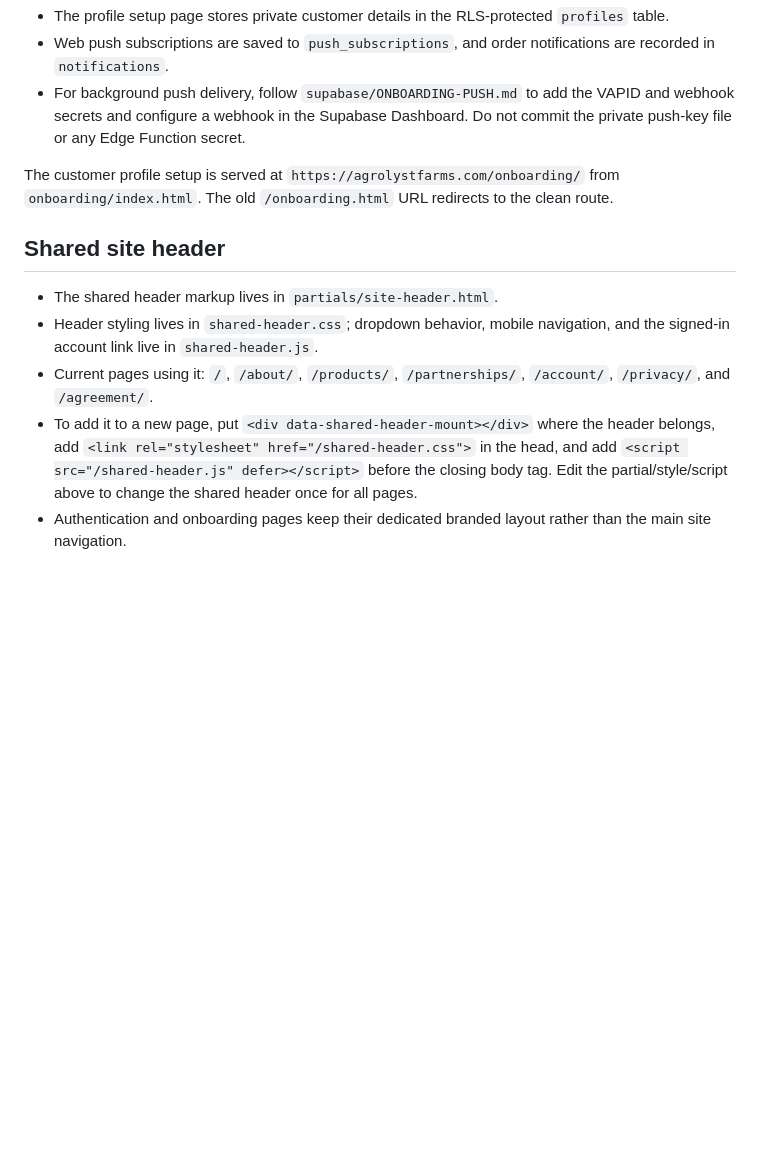
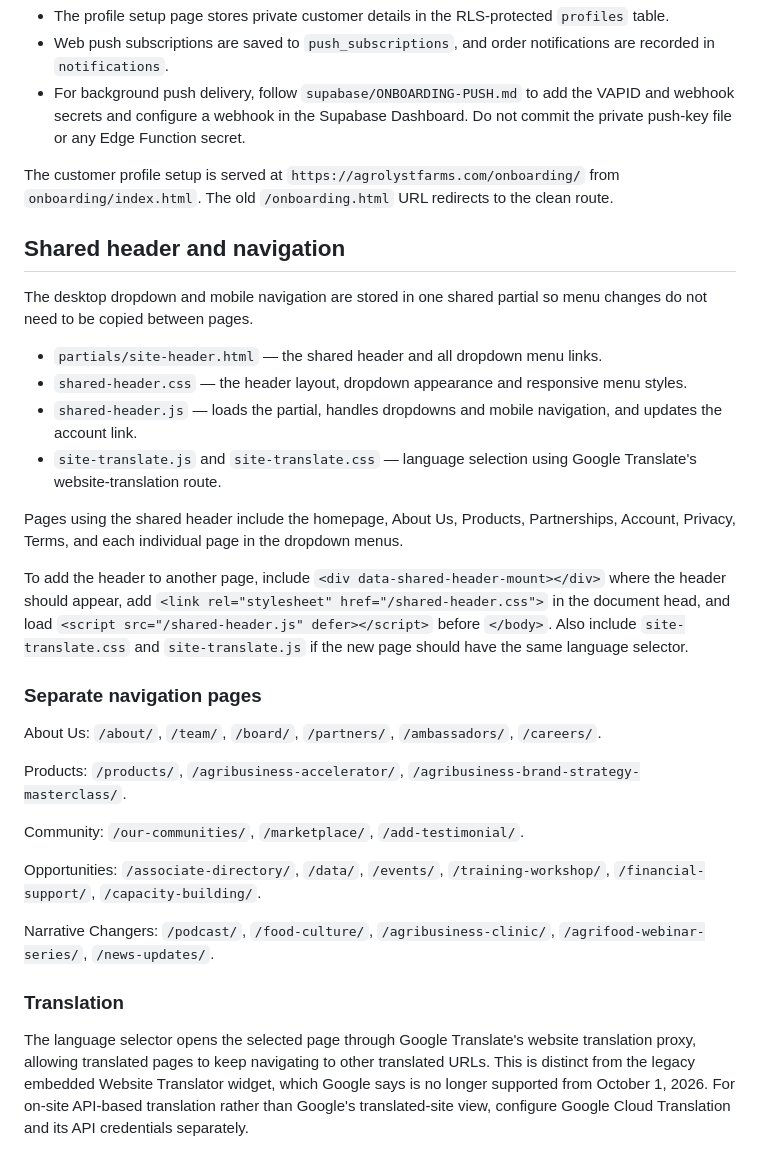
Before and after one commit to agrolyst/agrolystfarms, a Markdown page: README.md, the part around the change. Drawn GitHub-style; blank space fills up the shorter version.

Commit message:
Document expanded shared navigation pages and Google Translate selector

```diff
--- a/README.md
+++ b/README.md
@@ -29,11 +29,31 @@ Google decides what it displays in Search after it crawls the live deployment. D
 - For background push delivery, follow `supabase/ONBOARDING-PUSH.md` to add the VAPID and webhook secrets and configure a webhook in the Supabase Dashboard. Do not commit the private push-key file or any Edge Function secret.
 
 The customer profile setup is served at `https://agrolystfarms.com/onboarding/` from `onboarding/index.html`. The old `/onboarding.html` URL redirects to the clean route.
+## Shared header and navigation
 
-## Shared site header
+The desktop dropdown and mobile navigation are stored in one shared partial so menu changes do not need to be copied between pages.
 
-- The shared header markup lives in `partials/site-header.html`.
-- Header styling lives in `shared-header.css`; dropdown behavior, mobile navigation, and the signed-in account link live in `shared-header.js`.
-- Current pages using it: `/`, `/about/`, `/products/`, `/partnerships/`, `/account/`, `/privacy/`, and `/agreement/`.
-- To add it to a new page, put `<div data-shared-header-mount></div>` where the header belongs, add `<link rel="stylesheet" href="/shared-header.css">` in the head, and add `<script src="/shared-header.js" defer></script>` before the closing body tag. Edit the partial/style/script above to change the shared header once for all pages.
-- Authentication and onboarding pages keep their dedicated branded layout rather than the main site navigation.
+- `partials/site-header.html` — the shared header and all dropdown menu links.
+- `shared-header.css` — the header layout, dropdown appearance and responsive menu styles.
+- `shared-header.js` — loads the partial, handles dropdowns and mobile navigation, and updates the account link.
+- `site-translate.js` and `site-translate.css` — language selection using Google Translate's website-translation route.
+
+Pages using the shared header include the homepage, About Us, Products, Partnerships, Account, Privacy, Terms, and each individual page in the dropdown menus.
+
+To add the header to another page, include `<div data-shared-header-mount></div>` where the header should appear, add `<link rel="stylesheet" href="/shared-header.css">` in the document head, and load `<script src="/shared-header.js" defer></script>` before `</body>`. Also include `site-translate.css` and `site-translate.js` if the new page should have the same language selector.
+
+### Separate navigation pages
+
+About Us: `/about/`, `/team/`, `/board/`, `/partners/`, `/ambassadors/`, `/careers/`.
+
+Products: `/products/`, `/agribusiness-accelerator/`, `/agribusiness-brand-strategy-masterclass/`.
+
+Community: `/our-communities/`, `/marketplace/`, `/add-testimonial/`.
+
+Opportunities: `/associate-directory/`, `/data/`, `/events/`, `/training-workshop/`, `/financial-support/`, `/capacity-building/`.
+
+Narrative Changers: `/podcast/`, `/food-culture/`, `/agribusiness-clinic/`, `/agrifood-webinar-series/`, `/news-updates/`.
+
+### Translation
+
+The language selector opens the selected page through Google Translate's website translation proxy, allowing translated pages to keep navigating to other translated URLs. This is distinct from the legacy embedded Website Translator widget, which Google says is no longer supported from October 1, 2026. For on-site API-based translation rather than Google's translated-site view, configure Google Cloud Translation and its API credentials separately.
```
